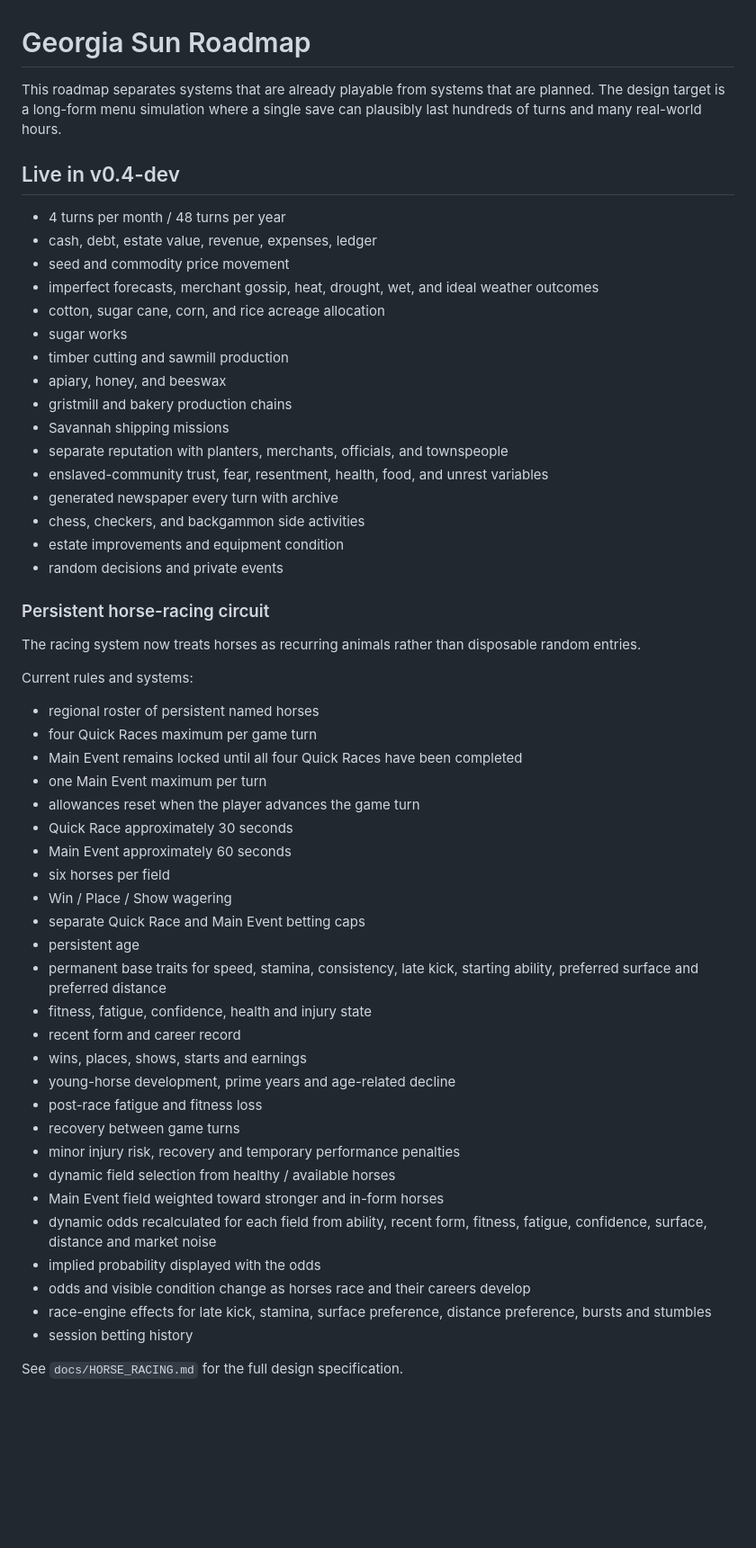
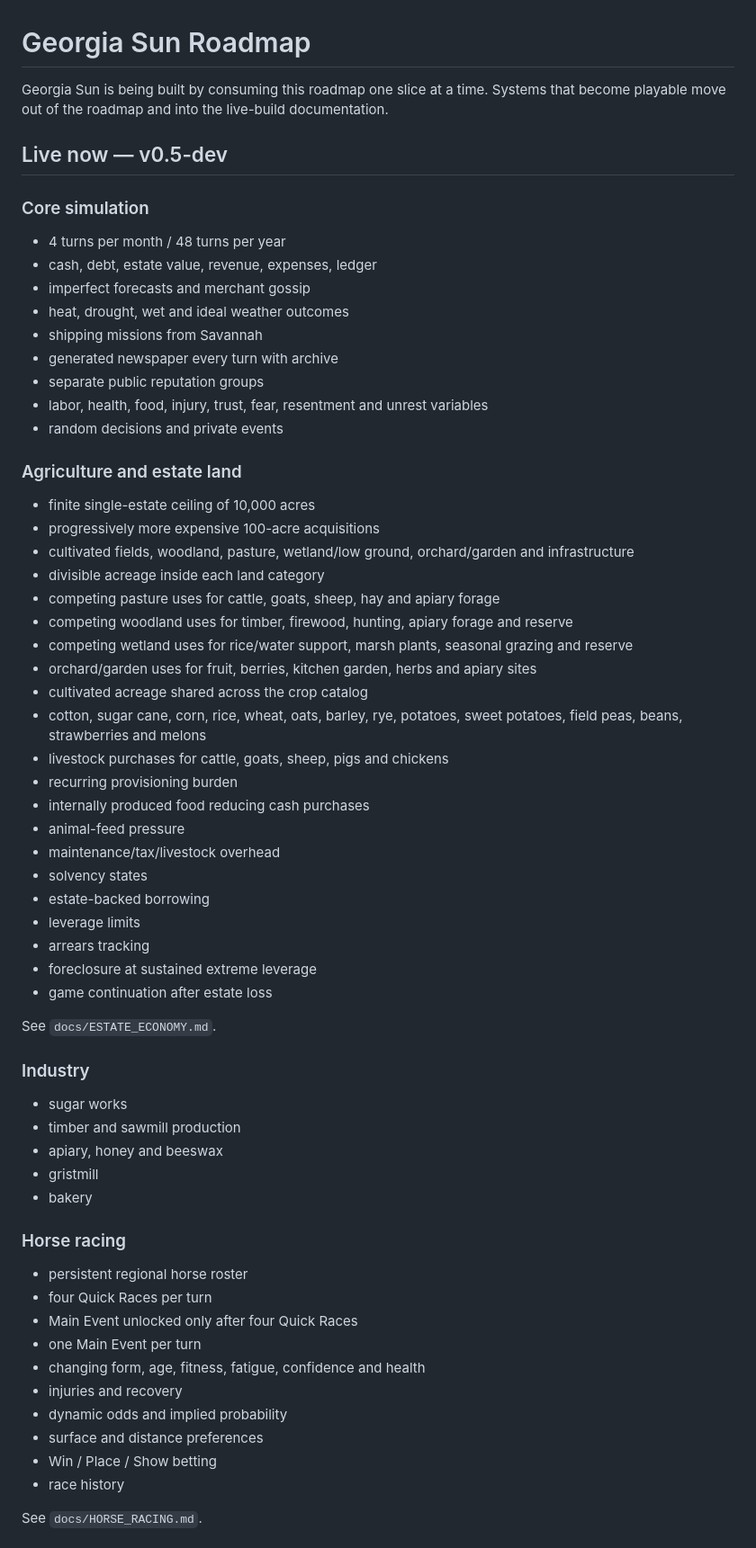
Before and after one commit to dereksparks1982/georgiasun, a Markdown page: ROADMAP.md, the part around one of its changes. Shown at 90% size. Drawn GitHub-style; blank space fills up the shorter version.

Commit message:
Move estate economy slice out of roadmap and reprioritize remaining systems

```diff
--- a/ROADMAP.md
+++ b/ROADMAP.md
@@ -1,58 +1,63 @@
 # Georgia Sun Roadmap
 
-This roadmap separates systems that are already playable from systems that are planned. The design target is a long-form menu simulation where a single save can plausibly last hundreds of turns and many real-world hours.
+Georgia Sun is being built by consuming this roadmap one slice at a time. Systems that become playable move out of the roadmap and into the live-build documentation.
 
-## Live in v0.4-dev
+## Live now — v0.5-dev
 
+### Core simulation
 - 4 turns per month / 48 turns per year
 - cash, debt, estate value, revenue, expenses, ledger
-- seed and commodity price movement
-- imperfect forecasts, merchant gossip, heat, drought, wet, and ideal weather outcomes
-- cotton, sugar cane, corn, and rice acreage allocation
-- sugar works
-- timber cutting and sawmill production
-- apiary, honey, and beeswax
-- gristmill and bakery production chains
-- Savannah shipping missions
-- separate reputation with planters, merchants, officials, and townspeople
-- enslaved-community trust, fear, resentment, health, food, and unrest variables
+- imperfect forecasts and merchant gossip
+- heat, drought, wet and ideal weather outcomes
+- shipping missions from Savannah
 - generated newspaper every turn with archive
-- chess, checkers, and backgammon side activities
-- estate improvements and equipment condition
+- separate public reputation groups
+- labor, health, food, injury, trust, fear, resentment and unrest variables
 - random decisions and private events
 
-### Persistent horse-racing circuit
+### Agriculture and estate land
+- finite single-estate ceiling of 10,000 acres
+- progressively more expensive 100-acre acquisitions
+- cultivated fields, woodland, pasture, wetland/low ground, orchard/garden and infrastructure
+- divisible acreage inside each land category
+- competing pasture uses for cattle, goats, sheep, hay and apiary forage
+- competing woodland uses for timber, firewood, hunting, apiary forage and reserve
+- competing wetland uses for rice/water support, marsh plants, seasonal grazing and reserve
+- orchard/garden uses for fruit, berries, kitchen garden, herbs and apiary sites
+- cultivated acreage shared across the crop catalog
+- cotton, sugar cane, corn, rice, wheat, oats, barley, rye, potatoes, sweet potatoes, field peas, beans, strawberries and melons
+- livestock purchases for cattle, goats, sheep, pigs and chickens
+- recurring provisioning burden
+- internally produced food reducing cash purchases
+- animal-feed pressure
+- maintenance/tax/livestock overhead
+- solvency states
+- estate-backed borrowing
+- leverage limits
+- arrears tracking
+- foreclosure at sustained extreme leverage
+- game continuation after estate loss
 
-The racing system now treats horses as recurring animals rather than disposable random entries.
+See `docs/ESTATE_ECONOMY.md`.
 
-Current rules and systems:
+### Industry
+- sugar works
+- timber and sawmill production
+- apiary, honey and beeswax
+- gristmill
+- bakery
 
-- regional roster of persistent named horses
-- four Quick Races maximum per game turn
-- Main Event remains locked until all four Quick Races have been completed
-- one Main Event maximum per turn
-- allowances reset when the player advances the game turn
-- Quick Race approximately 30 seconds
-- Main Event approximately 60 seconds
-- six horses per field
-- Win / Place / Show wagering
-- separate Quick Race and Main Event betting caps
-- persistent age
-- permanent base traits for speed, stamina, consistency, late kick, starting ability, preferred surface and preferred distance
-- fitness, fatigue, confidence, health and injury state
-- recent form and career record
-- wins, places, shows, starts and earnings
-- young-horse development, prime years and age-related decline
-- post-race fatigue and fitness loss
-- recovery between game turns
-- minor injury risk, recovery and temporary performance penalties
-- dynamic field selection from healthy / available horses
-- Main Event field weighted toward stronger and in-form horses
-- dynamic odds recalculated for each field from ability, recent form, fitness, fatigue, confidence, surface, distance and market noise
-- implied probability displayed with the odds
-- odds and visible condition change as horses race and their careers develop
-- race-engine effects for late kick, stamina, surface preference, distance preference, bursts and stumbles
-- session betting history
+### Horse racing
+- persistent regional horse roster
+- four Quick Races per turn
+- Main Event unlocked only after four Quick Races
+- one Main Event per turn
+- changing form, age, fitness, fatigue, confidence and health
+- injuries and recovery
+- dynamic odds and implied probability
+- surface and distance preferences
+- Win / Place / Show betting
+- race history
 
-See `docs/HORSE_RACING.md` for the full design specification.
+See `docs/HORSE_RACING.md`.
 
```
Also changed, not shown: other parts of ROADMAP.md (+264 -197 lines).
